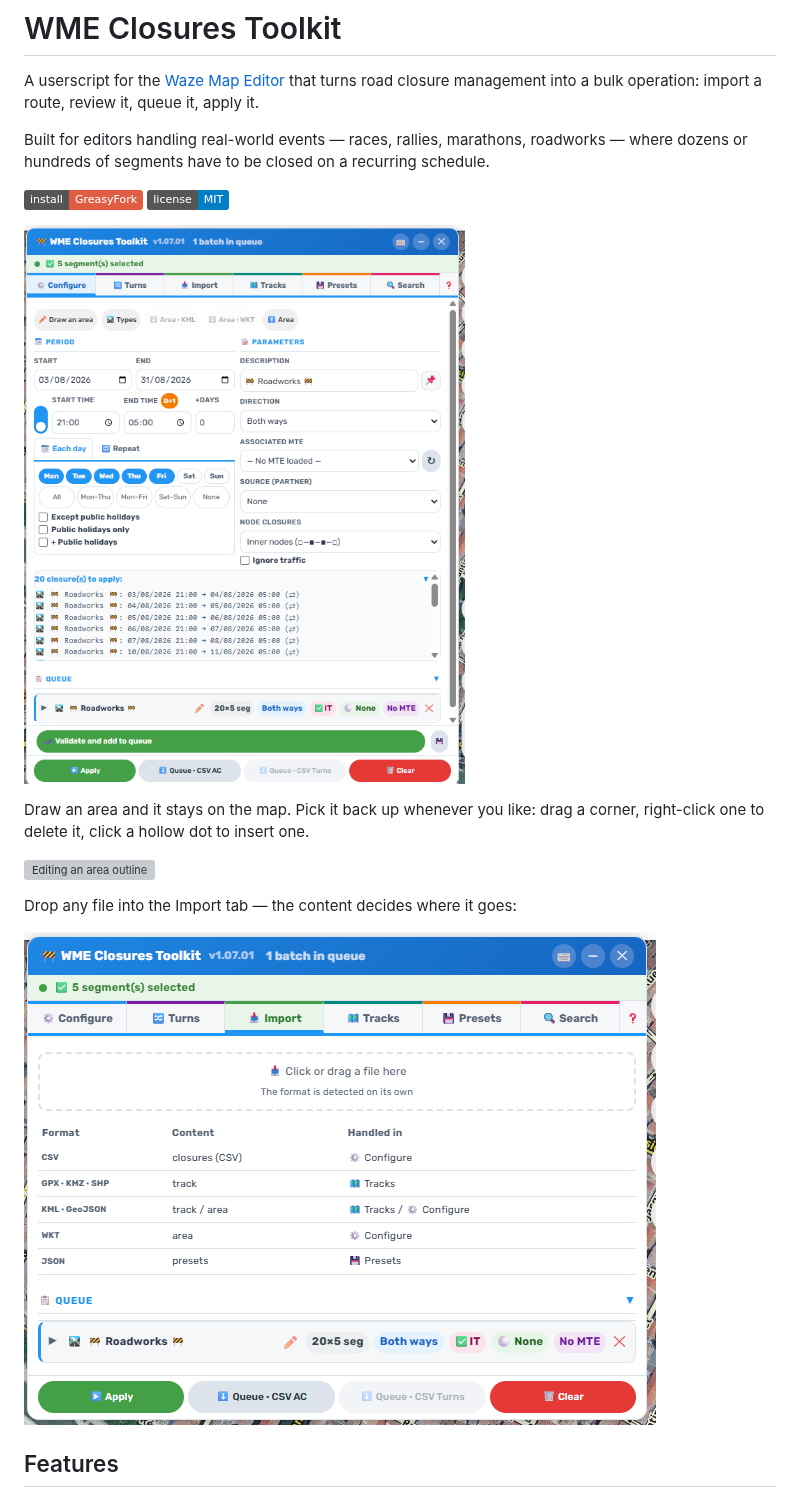
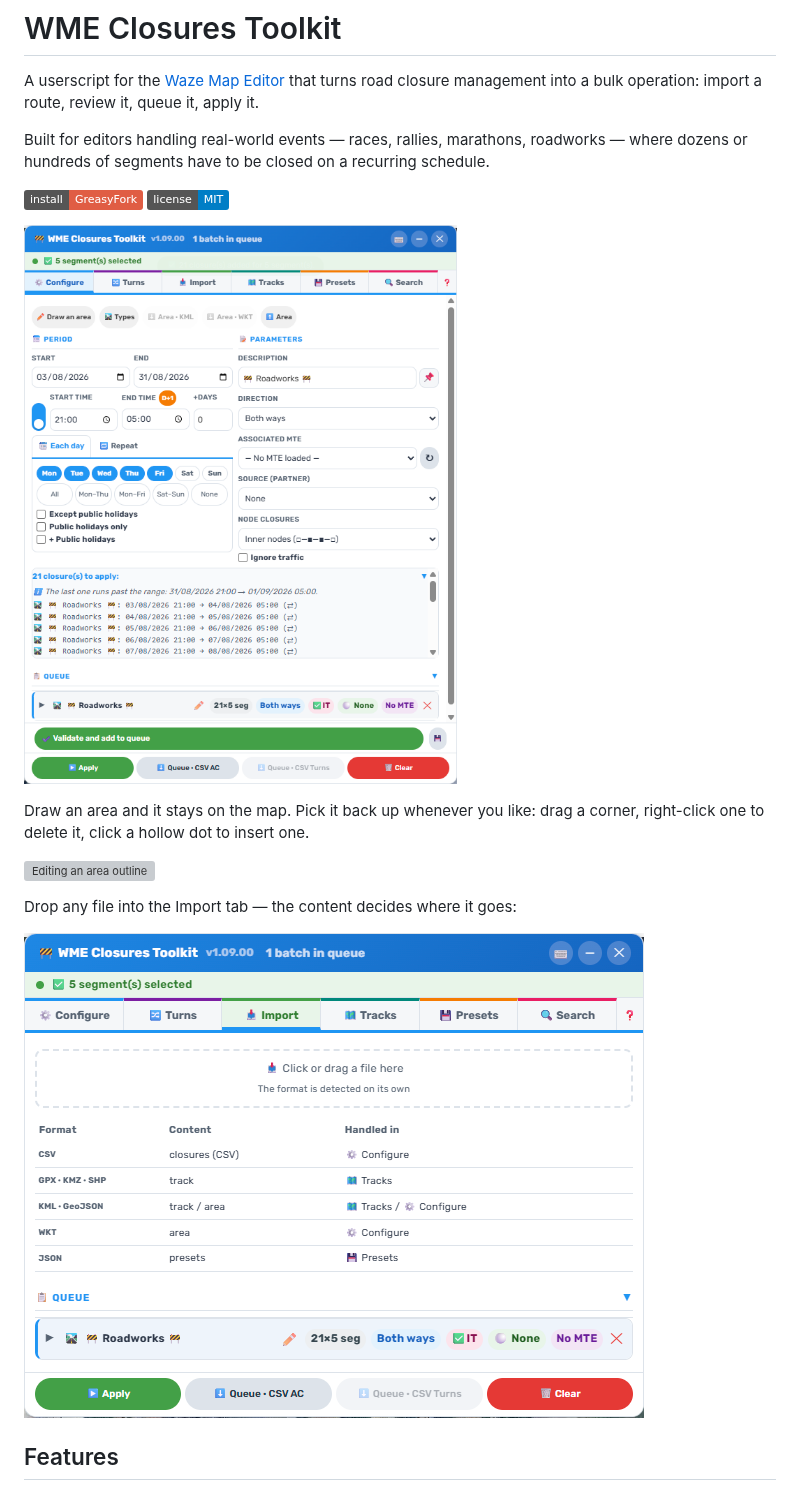
Before and after one commit to DrSlump34/WME-Closures-Toolkit, a Markdown page: README.md, the part around the change. Drawn GitHub-style; pictures changed too: capture_1.09.00_import.png (added), capture_1.09.00_normal.png (added); badges without logos; grey boxes are pictures that could not be loaded.

Commit message:
Captures refaites sur la 1.09.00
Le panneau principal et l onglet Import portaient encore v1.07.01 dans leur
en-tete. La capture principale montre au passage ce que la version corrige :
meme configuration que la precedente (03 -> 31/08, 21h -> 5h, Lun-Ven), mais
21 fermetures au lieu de 20, et l avertissement de debordement sous le
compteur.

capture_1.07.01_zone.png est conservee : elle ne montre ni numero de version
ni element touche par cette version, et la carte satellite fait expirer la
capture d ecran.

Co-Authored-By: Claude Opus 5 (1M context) <noreply@anthropic.com>

```diff
--- a/README.md
+++ b/README.md
@@ -9,7 +9,7 @@ dozens or hundreds of segments have to be closed on a recurring schedule.
 [![Install from GreasyFork](https://img.shields.io/badge/install-GreasyFork-red)](https://greasyfork.org/scripts/581015)
 [![License: MIT](https://img.shields.io/badge/license-MIT-blue)](LICENSE)
 
-![WME Closures Toolkit](capture_1.07.01_normal.png)
+![WME Closures Toolkit](capture_1.09.00_normal.png)
 
 Draw an area and it stays on the map. Pick it back up whenever you like: drag a corner,
 right-click one to delete it, click a hollow dot to insert one.
@@ -18,7 +18,7 @@ right-click one to delete it, click a hollow dot to insert one.
 
 Drop any file into the Import tab — the content decides where it goes:
 
-![Import tab](capture_1.07.01_import.png)
+![Import tab](capture_1.09.00_import.png)
 
 ## Features
 
```
